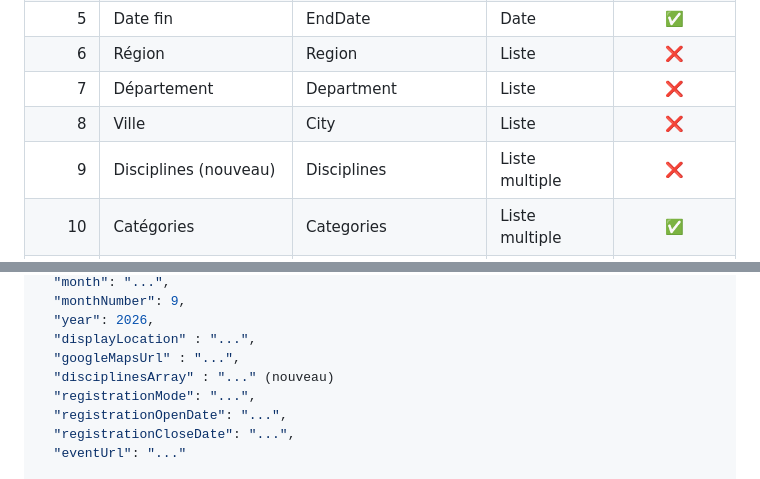
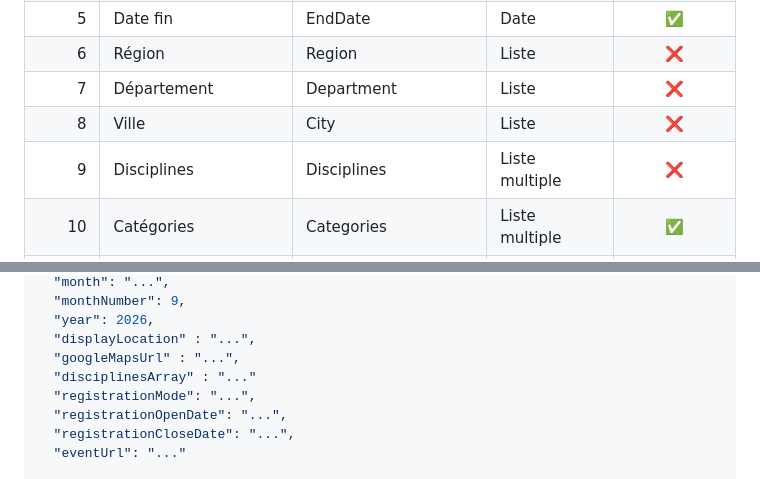
Before and after one commit to fabienwolff-hash/BadCalendar, a Markdown page: docs/data-model.md, 2 parts joined by grey strips. Rendered like a GitHub page.

```diff
--- a/docs/data-model.md
+++ b/docs/data-model.md
@@ -38,7 +38,7 @@ Toute logique de présentation appartient exclusivement au backend ou au fronten
 |     6 | Région                   | Region                | Liste          |      ❌      |
 |     7 | Département              | Department            | Liste          |      ❌      |
 |     8 | Ville                    | City                  | Liste          |      ❌      |
-|     9 | Disciplines (nouveau)    | Disciplines           | Liste multiple |      ❌      |
+|     9 | Disciplines              | Disciplines           | Liste multiple |      ❌      |
 |    10 | Catégories               | Categories            | Liste multiple |      ✅      |
 |    11 | Ouverture inscriptions   | RegistrationOpenDate  | Date           |      ❌      |
 |    12 | Fermeture inscriptions   | RegistrationCloseDate | Date           |      ❌      |
@@ -294,7 +294,7 @@ Exemple simplifié :
   "year": 2026,
   "displayLocation" : "...",
   "googleMapsUrl" : "...",
-  "disciplinesArray" : "..." (nouveau)
+  "disciplinesArray" : "..."
   "registrationMode": "...",
   "registrationOpenDate": "...",
   "registrationCloseDate": "...",
```
Also changed, not shown: docs/release-note.md (+10 -0 lines).
